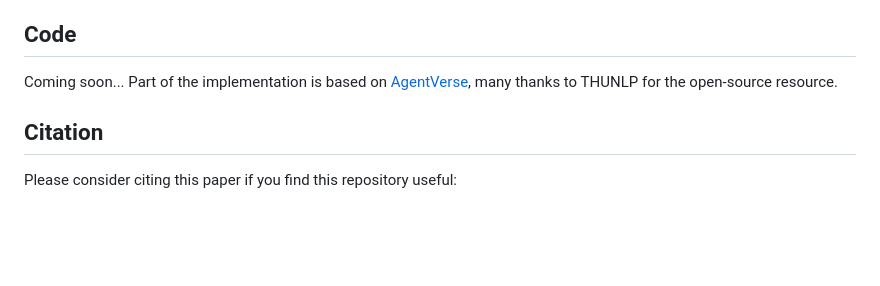
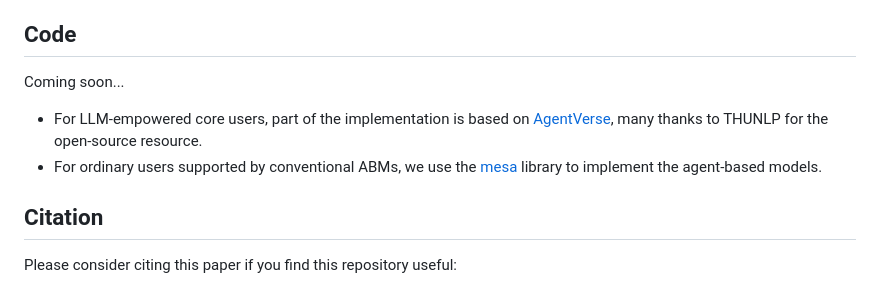
Before and after one commit to xymou/social_simulation, a Markdown page: README.md, the part around the change. Drawn GitHub-style; blank space fills up the shorter version.

Commit message:
update pages

```diff
--- a/README.md
+++ b/README.md
@@ -39,7 +39,9 @@ To be in compliance with Twitter’s terms of service, we can not publish the ra
 
 ## Code
 Coming soon...
-Part of the implementation is based on [AgentVerse](https://github.com/OpenBMB/AgentVerse), many thanks to THUNLP for the open-source resource.
+
+- For LLM-empowered core users, part of the implementation is based on [AgentVerse](https://github.com/OpenBMB/AgentVerse), many thanks to THUNLP for the open-source resource.
+- For ordinary users supported by conventional ABMs, we use the [mesa](https://mesa.readthedocs.io/en/stable/) library to implement the agent-based models.
 
 ## Citation
 Please consider citing this paper if you find this repository useful:
```
